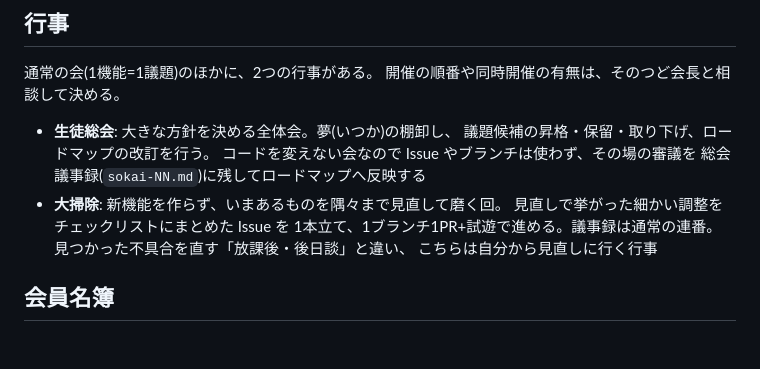
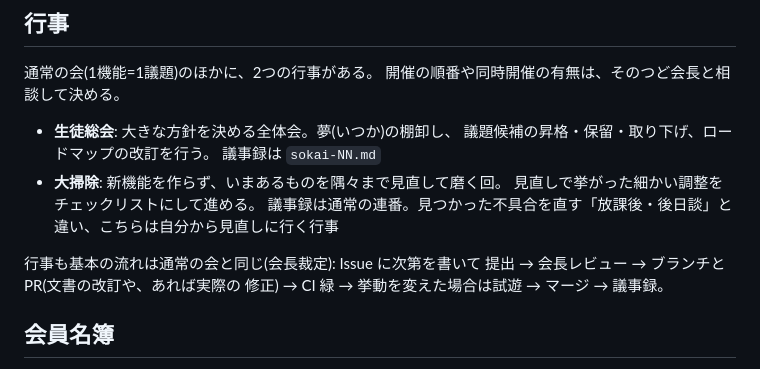
Before and after one commit to shg25/diggy2, a Markdown page: docs/seitokai/README.md, the part around the change. Rendered like a GitHub page; blank space fills up the shorter version.

Commit message:
行事も通常の会と同じ流れで行う(会長裁定)
Issue に次第を書いて提出 → レビュー → PR(文書改訂や修正) →
CI緑 → 必要なら試遊 → マージ → 議事録。「コードを変えない会は
Issue不要」とした書記案を、記録の追跡性を理由に会長が改めた。

Co-Authored-By: Claude Fable 5 <noreply@anthropic.com>

```diff
--- a/docs/seitokai/README.md
+++ b/docs/seitokai/README.md
@@ -78,13 +78,15 @@ Issue の完了条件は、検証が済んだものからチェック \[x\] を
 
 - **生徒総会**: 大きな方針を決める全体会。夢(いつか)の棚卸し、
   議題候補の昇格・保留・取り下げ、ロードマップの改訂を行う。
-  コードを変えない会なので Issue やブランチは使わず、その場の審議を
-  総会議事録(`sokai-NN.md`)に残してロードマップへ反映する
+  議事録は `sokai-NN.md`
 - **大掃除**: 新機能を作らず、いまあるものを隅々まで見直して磨く回。
-  見直しで挙がった細かい調整をチェックリストにまとめた Issue を
-  1本立て、1ブランチ1PR+試遊で進める。議事録は通常の連番。
-  見つかった不具合を直す「放課後・後日談」と違い、
-  こちらは自分から見直しに行く行事
+  見直しで挙がった細かい調整をチェックリストにして進める。
+  議事録は通常の連番。見つかった不具合を直す「放課後・後日談」と
+  違い、こちらは自分から見直しに行く行事
+
+行事も基本の流れは通常の会と同じ(会長裁定): Issue に次第を書いて
+提出 → 会長レビュー → ブランチと PR(文書の改訂や、あれば実際の
+修正) → CI 緑 → 挙動を変えた場合は試遊 → マージ → 議事録。
 
 ## 会員名簿
 
```
